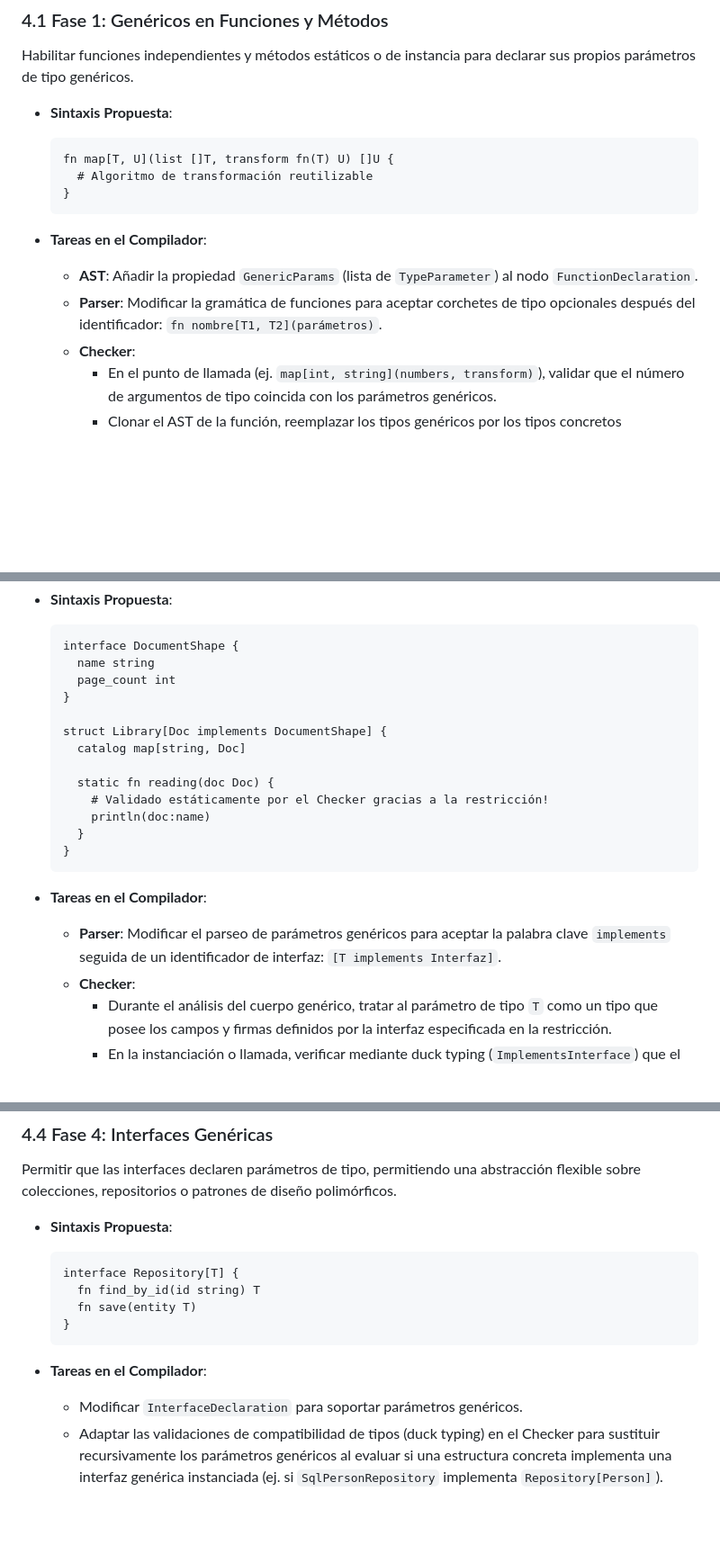
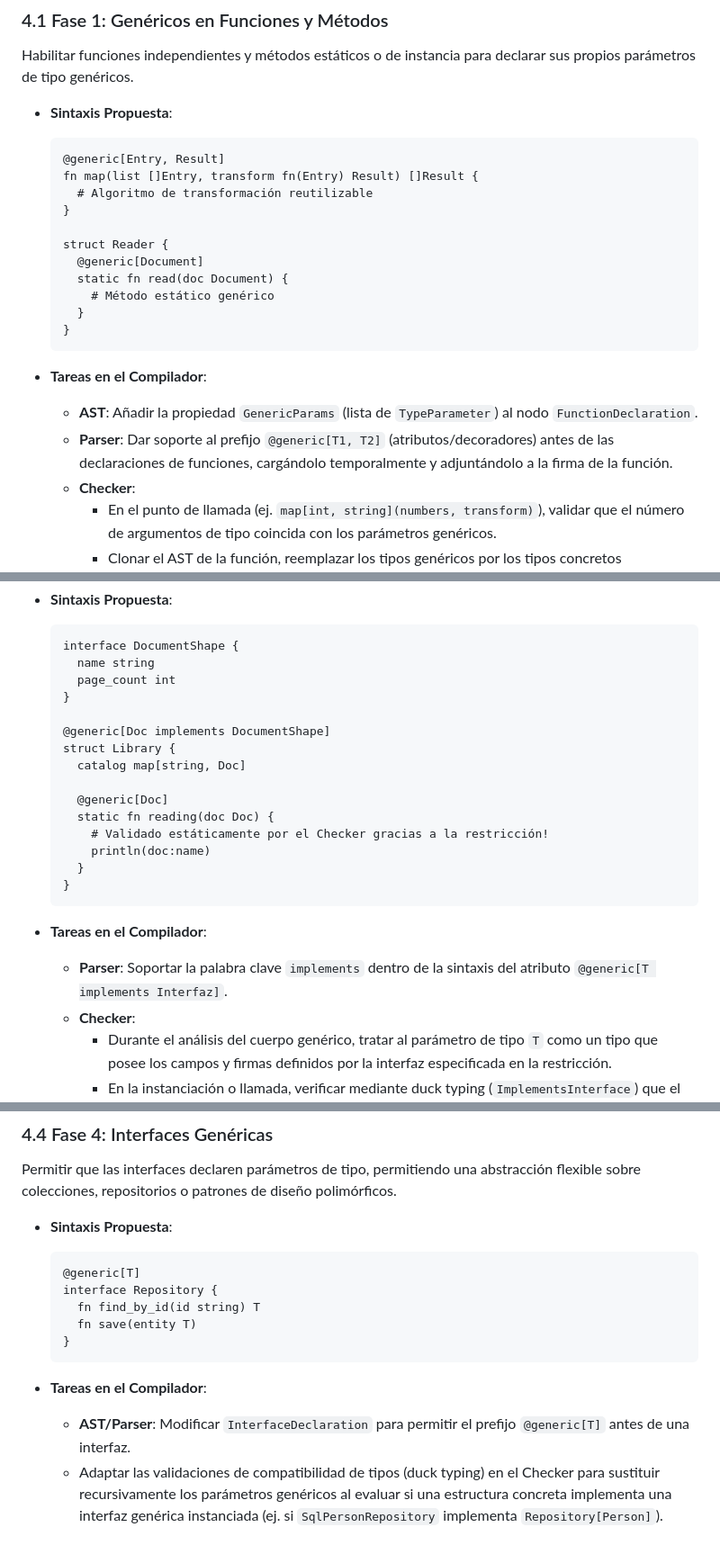
Before and after one commit to OGShawnLee/pino-lang, a Markdown page: proposals/004-generics-evolution-roadmap.md, 3 parts joined by grey strips. Shown at 90% size. Drawn GitHub-style; blank space fills up the shorter version.

Commit message:
docs: update generics proposal to use @generic decorator syntax

````diff
--- a/proposals/004-generics-evolution-roadmap.md
+++ b/proposals/004-generics-evolution-roadmap.md
@@ -38,14 +38,22 @@ Habilitar funciones independientes y métodos estáticos o de instancia para dec
 
 * **Sintaxis Propuesta**:
   ```pino
-  fn map[T, U](list []T, transform fn(T) U) []U {
+  @generic[Entry, Result]
+  fn map(list []Entry, transform fn(Entry) Result) []Result {
     # Algoritmo de transformación reutilizable
+  }
+
+  struct Reader {
+    @generic[Document]
+    static fn read(doc Document) {
+      # Método estático genérico
+    }
   }
   ```
 
 * **Tareas en el Compilador**:
   * **AST**: Añadir la propiedad `GenericParams` (lista de `TypeParameter`) al nodo `FunctionDeclaration`.
-  * **Parser**: Modificar la gramática de funciones para aceptar corchetes de tipo opcionales después del identificador: `fn nombre[T1, T2](parámetros)`.
+  * **Parser**: Dar soporte al prefijo `@generic[T1, T2]` (atributos/decoradores) antes de las declaraciones de funciones, cargándolo temporalmente y adjuntándolo a la firma de la función.
   * **Checker**:
     * En el punto de llamada (ej. `map[int, string](numbers, transform)`), validar que el número de argumentos de tipo coincida con los parámetros genéricos.
     * Clonar el AST de la función, reemplazar los tipos genéricos por los tipos concretos suministrados, y registrar la versión monomorfizada única (ej. `map_int_string`) en el entorno de tipos y en la generación de código.
@@ -81,9 +89,11 @@ Definir restricciones sobre los parámetros de tipo genéricos para garantizar q
     page_count int
   }
 
-  struct Library[Doc implements DocumentShape] {
+  @generic[Doc implements DocumentShape]
+  struct Library {
     catalog map[string, Doc]
 
+    @generic[Doc]
     static fn reading(doc Doc) {
       # Validado estáticamente por el Checker gracias a la restricción!
       println(doc:name)
@@ -92,7 +102,7 @@ Definir restricciones sobre los parámetros de tipo genéricos para garantizar q
   ```
 
 * **Tareas en el Compilador**:
-  * **Parser**: Modificar el parseo de parámetros genéricos para aceptar la palabra clave `implements` seguida de un identificador de interfaz: `[T implements Interfaz]`.
+  * **Parser**: Soportar la palabra clave `implements` dentro de la sintaxis del atributo `@generic[T implements Interfaz]`.
   * **Checker**:
     * Durante el análisis del cuerpo genérico, tratar al parámetro de tipo `T` como un tipo que posee los campos y firmas definidos por la interfaz especificada en la restricción.
     * En la instanciación o llamada, verificar mediante duck typing (`ImplementsInterface`) que el tipo concreto provisto implementa todos los requerimientos de la interfaz.
@@ -104,12 +114,13 @@ Permitir que las interfaces declaren parámetros de tipo, permitiendo una abstra
 
 * **Sintaxis Propuesta**:
   ```pino
-  interface Repository[T] {
+  @generic[T]
+  interface Repository {
     fn find_by_id(id string) T
     fn save(entity T)
   }
   ```
 
 * **Tareas en el Compilador**:
-  * Modificar `InterfaceDeclaration` para soportar parámetros genéricos.
+  * **AST/Parser**: Modificar `InterfaceDeclaration` para permitir el prefijo `@generic[T]` antes de una interfaz.
   * Adaptar las validaciones de compatibilidad de tipos (duck typing) en el Checker para sustituir recursivamente los parámetros genéricos al evaluar si una estructura concreta implementa una interfaz genérica instanciada (ej. si `SqlPersonRepository` implementa `Repository[Person]`).
````
